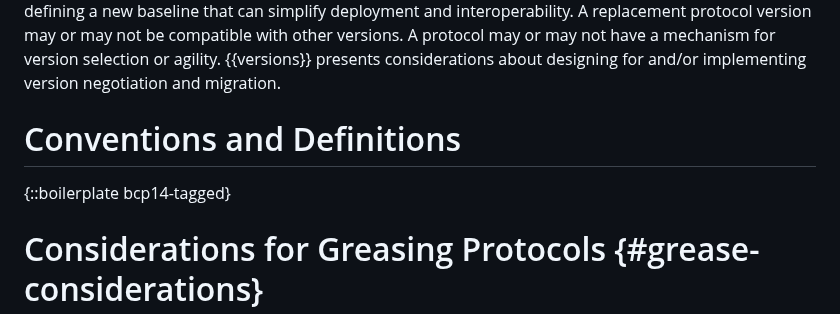
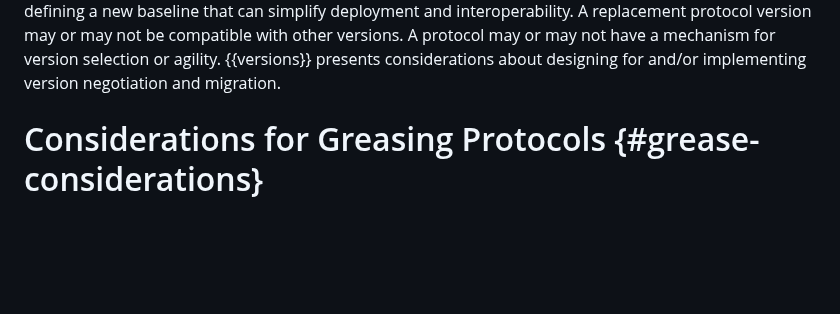
Before and after one commit to intarchboard/draft-protocol-greasing, a Markdown page: draft-edm-protocol-greasing.md, the part around the change. GitHub-like rendering; blank space fills up the shorter version.

Commit message:
Remove 2119 reference
Closes #42

```diff
--- a/draft-edm-protocol-greasing.md
+++ b/draft-edm-protocol-greasing.md
@@ -103,11 +103,6 @@ version may or may not be compatible with other versions. A protocol may or may
 not have a mechanism for version selection or agility. {{versions}} presents
 considerations about designing for and/or implementing version negotiation and
 migration.
-
-
-# Conventions and Definitions
-
-{::boilerplate bcp14-tagged}
 
 # Considerations for Greasing Protocols {#grease-considerations}
 
```
